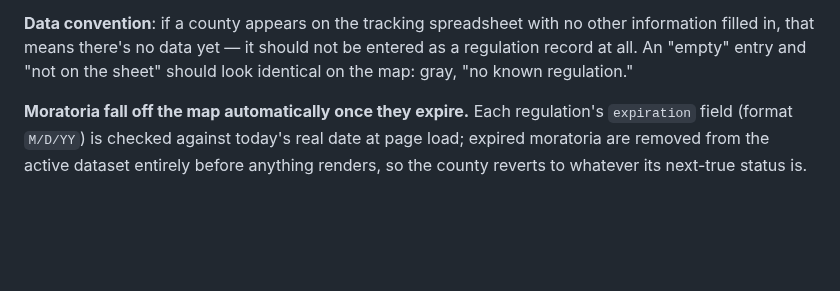
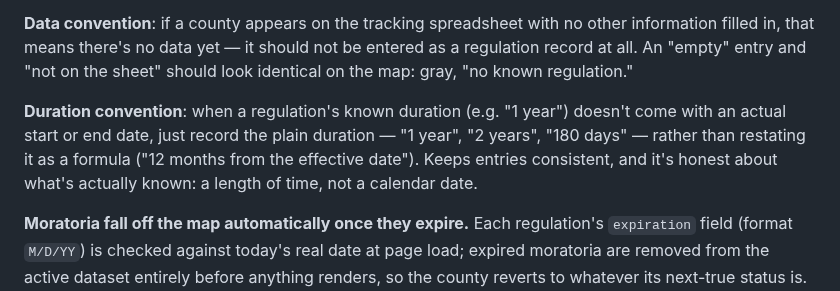
Before and after one commit to irumvaa/ky-data-center-map, a Markdown page: README.md, the part around the change. GitHub-like rendering; blank space fills up the shorter version.

Commit message:
Document the duration-formatting convention for regulations without known start/end dates

```diff
--- a/README.md
+++ b/README.md
@@ -34,6 +34,11 @@ since no real entries used it; "Other" was later removed too, since it was redun
 **Data convention**: if a county appears on the tracking spreadsheet with no other information filled
 in, that means there's no data yet — it should not be entered as a regulation record at all. An
 "empty" entry and "not on the sheet" should look identical on the map: gray, "no known regulation."
+
+**Duration convention**: when a regulation's known duration (e.g. "1 year") doesn't come with an
+actual start or end date, just record the plain duration — "1 year", "2 years", "180 days" — rather
+than restating it as a formula ("12 months from the effective date"). Keeps entries consistent, and
+it's honest about what's actually known: a length of time, not a calendar date.
 
 **Moratoria fall off the map automatically once they expire.** Each regulation's `expiration`
 field (format `M/D/YY`) is checked against today's real date at page load; expired moratoria are
```
